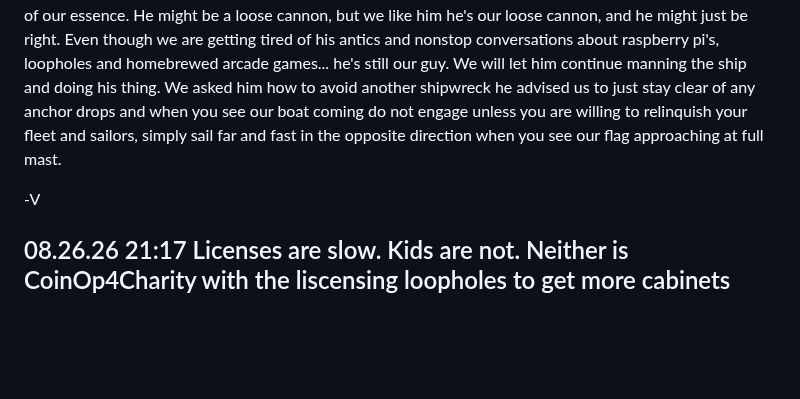
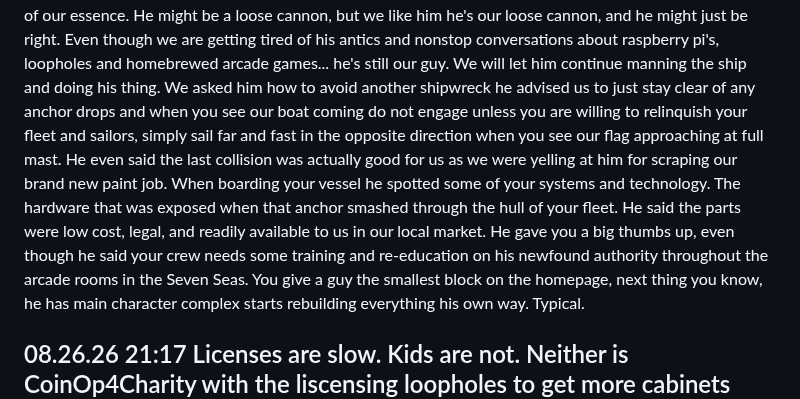
Before and after one commit to arcadeangel/coinop4charity, a Markdown page: journal.md, the part around the change. Rendered like a GitHub page; blank space fills up the shorter version.

```diff
--- a/journal.md
+++ b/journal.md
@@ -8,8 +8,7 @@ Elvis and his son Enrique from Sharp Image Repair are busy every week helping th
 I went ahead and removed any other brands from our website particularly those who gave us a flatout refusal when it came time to swap out cheap parts or $5 joysticks, and replaced their brands with a Jolly Roger flag and a big old ship anchor that Captain Code *accidentally* smashed aboard their deck as it made its journey to the bottom of the salty sea. In all fairness he did yell, "ahoy" before colliding with your otherwise pristine furniture manufacturing vessel.
 Don't worry nobody is hurt, the gadgets and ops team is providing them with a redemption arc and some rubber ducky floaties for their journey back ashore to make right among those they seem to have forgotten. Aboard this ship, nobody is forgotten, and those who were are exactly the people this ship is trying to onboard, so sorry your vessel was a casualty to our mission. It shouldn't be that way, let us continue our festivities while you deal with your other problems and we can try to revisit this discussion maybe a year from today? We will eat some caviar (or maybe something faster to prepare, cheaper, more marketable to young audiences and of course ready to ship to kiosks) maybe there will be some leftovers for you mateys once you find your way back to dry land if the other sharks don't get an eye on your food before you get done finding your way back to shore, drying off, and salvaging whatever is left of that furniture making vessel.
 We told Captain Code to chill, but he insisted that these seas are simply not big enough to man without his oversight on proper routes and rules. He assures us that despite the shipwreck this morning, that he will set to make this more fair for everyone but he can't restrict himself personally from throwing anchors into any future furniture making ships. He claims it is the nature of our essence. He might be a loose cannon, but we like him he's our loose cannon, and he might just be right. Even though we are getting tired of his antics and nonstop conversations about raspberry pi's, loopholes and homebrewed arcade games... he's still our guy. We will let him continue manning the ship and doing his thing. We asked him how to avoid another shipwreck he advised us to just stay clear of any anchor drops and when you see our boat coming do not engage unless you are willing to relinquish your fleet and sailors, simply sail far and fast in the opposite direction when you see our flag approaching at full mast.
-
--V
+He even said the last collision was actually good for us as we were yelling at him for scraping our brand new paint job. When boarding your vessel he spotted some of your systems and technology. The hardware that was exposed when that anchor smashed through the hull of your fleet. He said the parts were low cost, legal, and readily available to us in our local market. He gave you a big thumbs up, even though he said your crew needs some training and re-education on his newfound authority throughout the arcade rooms in the Seven Seas. You give a guy the smallest block on the homepage, next thing you know, he has main character complex starts rebuilding everything his own way. Typical.
 
 ## 08.26.26 21:17 Licenses are slow. Kids are not. Neither is CoinOp4Charity with the liscensing loopholes to get more cabinets infront of kids.
 
```
